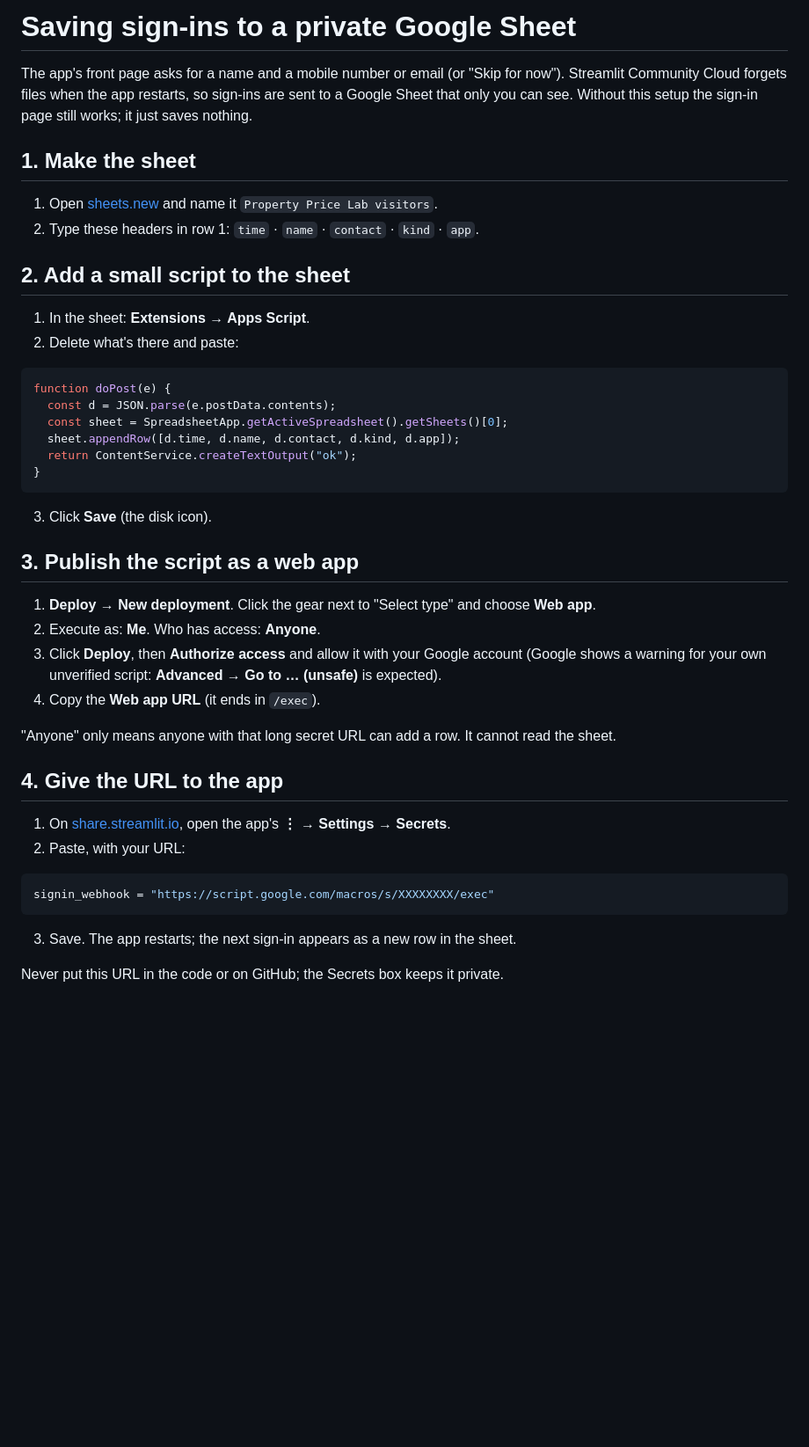
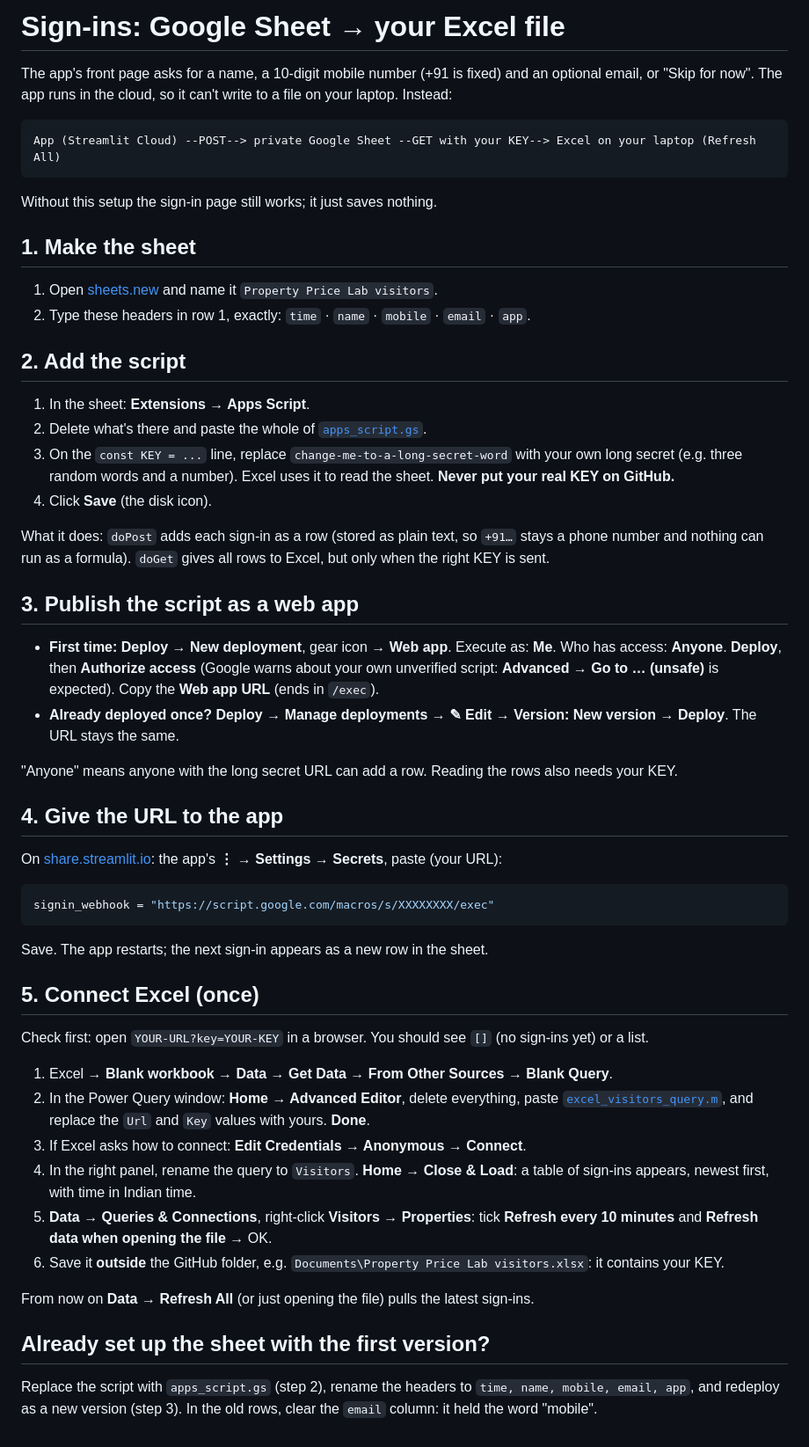
Before and after one commit to Eshan-vijayvargiya/property-price-prediction, a Markdown page: docs/SIGNIN_SETUP.md, the part around the change. Shown at 88% size. Rendered like a GitHub page; blank space fills up the shorter version.

````diff
--- a/docs/SIGNIN_SETUP.md
+++ b/docs/SIGNIN_SETUP.md
@@ -1,49 +1,67 @@
-# Saving sign-ins to a private Google Sheet
+# Sign-ins: Google Sheet → your Excel file
 
-The app's front page asks for a name and a mobile number or email (or "Skip for now").
-Streamlit Community Cloud forgets files when the app restarts, so sign-ins are sent to a Google
-Sheet that only you can see. Without this setup the sign-in page still works; it just saves nothing.
+The app's front page asks for a name, a 10-digit mobile number (+91 is fixed) and an optional email,
+or "Skip for now". The app runs in the cloud, so it can't write to a file on your laptop. Instead:
+
+```
+App (Streamlit Cloud) --POST--> private Google Sheet --GET with your KEY--> Excel on your laptop (Refresh All)
+```
+
+Without this setup the sign-in page still works; it just saves nothing.
 
 ## 1. Make the sheet
 
 1. Open [sheets.new](https://sheets.new) and name it `Property Price Lab visitors`.
-2. Type these headers in row 1: `time` · `name` · `contact` · `kind` · `app`.
+2. Type these headers in row 1, exactly: `time` · `name` · `mobile` · `email` · `app`.
 
-## 2. Add a small script to the sheet
+## 2. Add the script
 
 1. In the sheet: **Extensions → Apps Script**.
-2. Delete what's there and paste:
+2. Delete what's there and paste the whole of [`apps_script.gs`](apps_script.gs).
+3. On the `const KEY = ...` line, replace `change-me-to-a-long-secret-word` with your own long secret
+   (e.g. three random words and a number). Excel uses it to read the sheet. **Never put your real KEY on GitHub.**
+4. Click **Save** (the disk icon).
 
-```javascript
-function doPost(e) {
-  const d = JSON.parse(e.postData.contents);
-  const sheet = SpreadsheetApp.getActiveSpreadsheet().getSheets()[0];
-  sheet.appendRow([d.time, d.name, d.contact, d.kind, d.app]);
-  return ContentService.createTextOutput("ok");
-}
-```
-
-3. Click **Save** (the disk icon).
+What it does: `doPost` adds each sign-in as a row (stored as plain text, so `+91…` stays a phone number and
+nothing can run as a formula). `doGet` gives all rows to Excel, but only when the right KEY is sent.
 
 ## 3. Publish the script as a web app
 
-1. **Deploy → New deployment**. Click the gear next to "Select type" and choose **Web app**.
-2. Execute as: **Me**. Who has access: **Anyone**.
-3. Click **Deploy**, then **Authorize access** and allow it with your Google account
-   (Google shows a warning for your own unverified script: **Advanced → Go to … (unsafe)** is expected).
-4. Copy the **Web app URL** (it ends in `/exec`).
+- **First time:** **Deploy → New deployment**, gear icon → **Web app**. Execute as: **Me**. Who has access:
+  **Anyone**. **Deploy**, then **Authorize access** (Google warns about your own unverified script:
+  **Advanced → Go to … (unsafe)** is expected). Copy the **Web app URL** (ends in `/exec`).
+- **Already deployed once?** **Deploy → Manage deployments → ✎ Edit → Version: New version → Deploy**.
+  The URL stays the same.
 
-"Anyone" only means anyone with that long secret URL can add a row. It cannot read the sheet.
+"Anyone" means anyone with the long secret URL can add a row. Reading the rows also needs your KEY.
 
 ## 4. Give the URL to the app
 
-1. On [share.streamlit.io](https://share.streamlit.io), open the app's **⋮ → Settings → Secrets**.
-2. Paste, with your URL:
+On [share.streamlit.io](https://share.streamlit.io): the app's **⋮ → Settings → Secrets**, paste (your URL):
 
 ```toml
 signin_webhook = "https://script.google.com/macros/s/XXXXXXXX/exec"
 ```
 
-3. Save. The app restarts; the next sign-in appears as a new row in the sheet.
+Save. The app restarts; the next sign-in appears as a new row in the sheet.
 
-Never put this URL in the code or on GitHub; the Secrets box keeps it private.
+## 5. Connect Excel (once)
+
+Check first: open `YOUR-URL?key=YOUR-KEY` in a browser. You should see `[]` (no sign-ins yet) or a list.
+
+1. Excel → **Blank workbook** → **Data → Get Data → From Other Sources → Blank Query**.
+2. In the Power Query window: **Home → Advanced Editor**, delete everything, paste
+   [`excel_visitors_query.m`](excel_visitors_query.m), and replace the `Url` and `Key` values with yours. **Done**.
+3. If Excel asks how to connect: **Edit Credentials → Anonymous → Connect**.
+4. In the right panel, rename the query to `Visitors`. **Home → Close & Load**: a table of sign-ins appears,
+   newest first, with time in Indian time.
+5. **Data → Queries & Connections**, right-click **Visitors → Properties**: tick **Refresh every 10 minutes** and
+   **Refresh data when opening the file** → OK.
+6. Save it **outside** the GitHub folder, e.g. `Documents\Property Price Lab visitors.xlsx`: it contains your KEY.
+
+From now on **Data → Refresh All** (or just opening the file) pulls the latest sign-ins.
+
+## Already set up the sheet with the first version?
+
+Replace the script with `apps_script.gs` (step 2), rename the headers to `time, name, mobile, email, app`, and
+redeploy as a new version (step 3). In the old rows, clear the `email` column: it held the word "mobile".
````
Also changed, not shown: INTERVIEW_NOTES.md (+5 -3 lines), README.md (+1 -1 lines), docs/signin.png, 5 other files.
